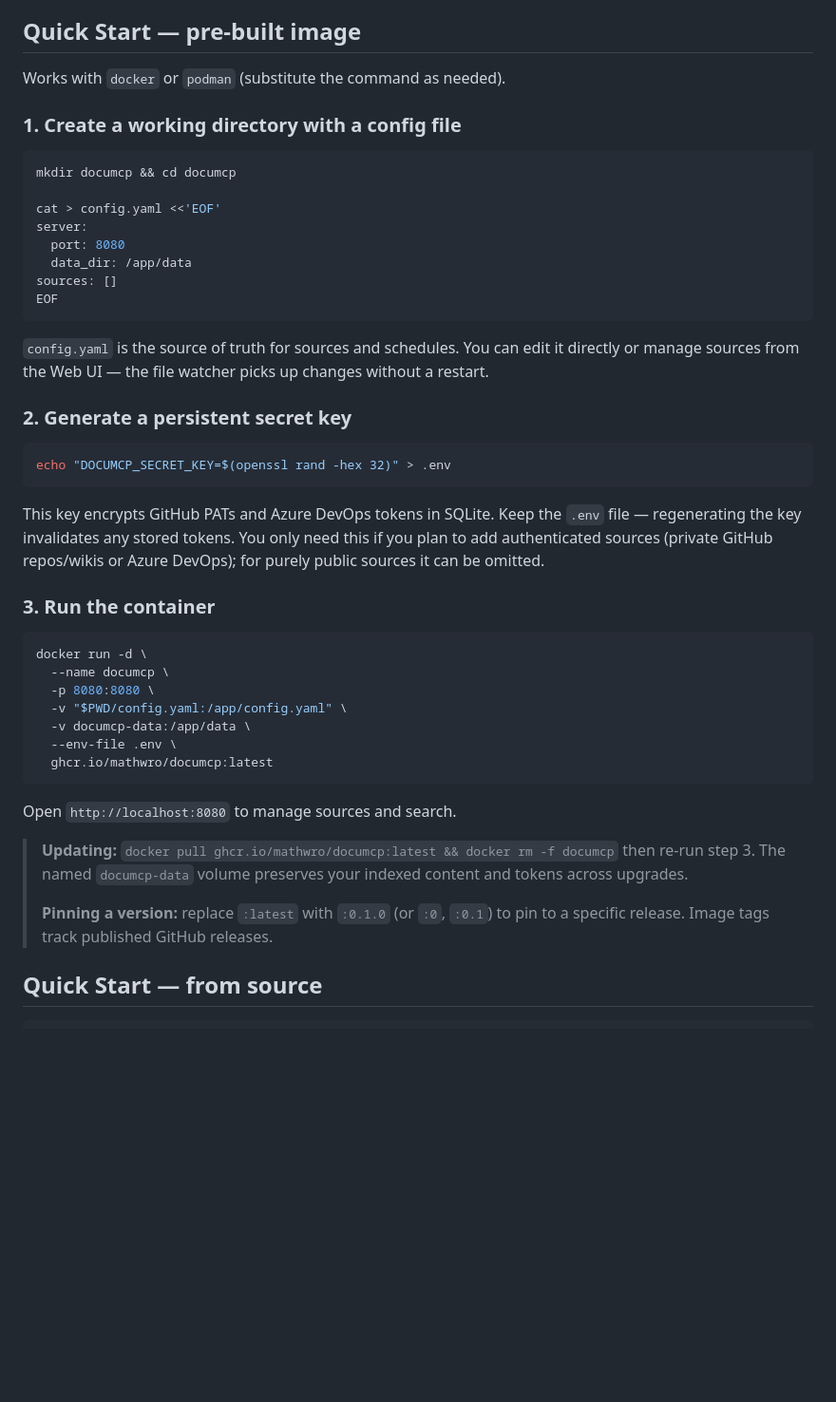
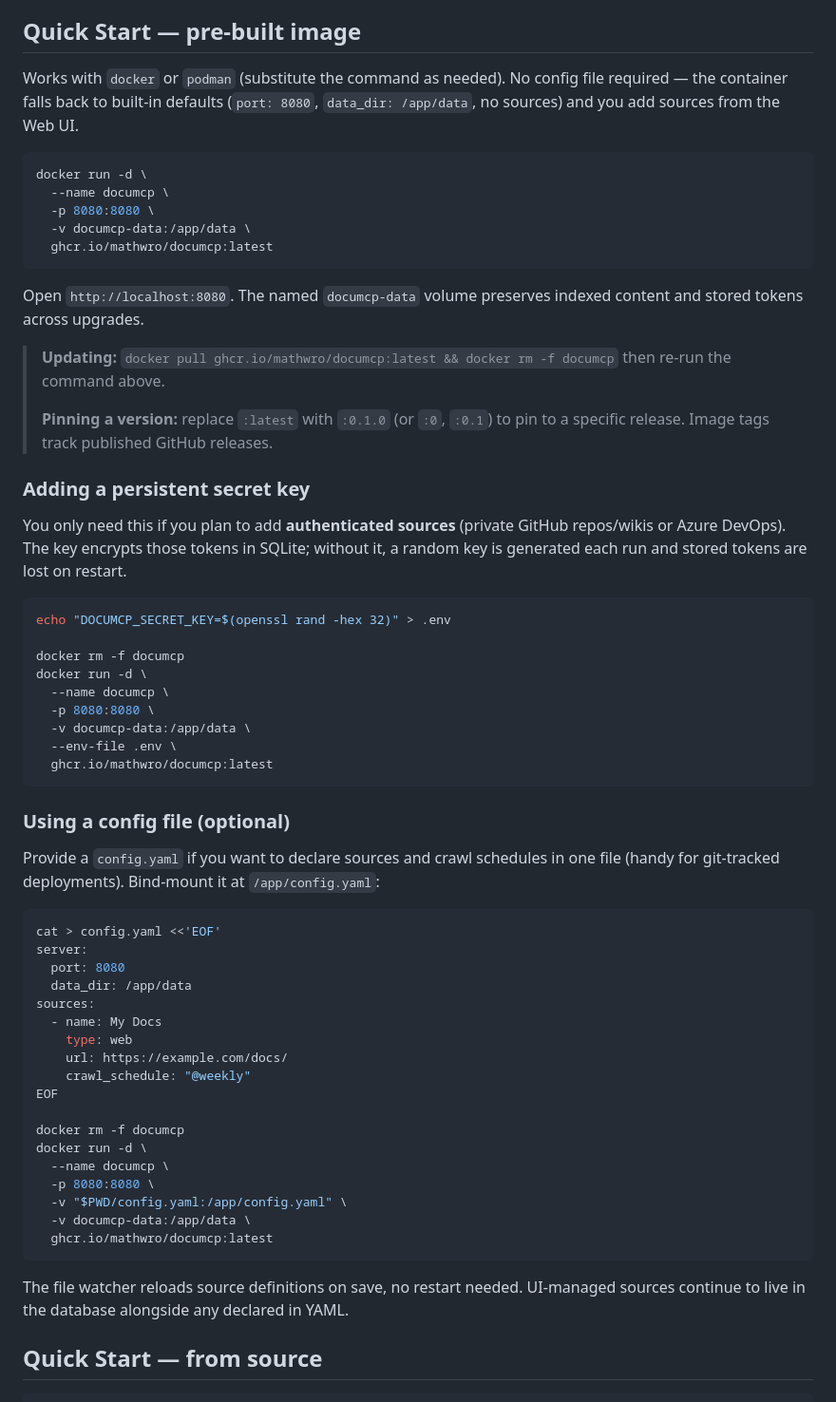
Before and after one commit to mathwro/DocuMcp, a Markdown page: docs/install.md, the part around the change. Shown at 95% size. GitHub-like rendering; blank space fills up the shorter version.

Commit message:
docs(install): make config.yaml an opt-in step

````diff
--- a/docs/install.md
+++ b/docs/install.md
@@ -9,48 +9,64 @@ Two install paths are supported. Pick one.
 
 ## Quick Start — pre-built image
 
-Works with `docker` or `podman` (substitute the command as needed).
-
-### 1. Create a working directory with a config file
-
-```bash
-mkdir documcp && cd documcp
-
-cat > config.yaml <<'EOF'
-server:
-  port: 8080
-  data_dir: /app/data
-sources: []
-EOF
-```
-
-`config.yaml` is the source of truth for sources and schedules. You can edit it directly or manage sources from the Web UI — the file watcher picks up changes without a restart.
-
-### 2. Generate a persistent secret key
-
-```bash
-echo "DOCUMCP_SECRET_KEY=$(openssl rand -hex 32)" > .env
-```
-
-This key encrypts GitHub PATs and Azure DevOps tokens in SQLite. Keep the `.env` file — regenerating the key invalidates any stored tokens. You only need this if you plan to add authenticated sources (private GitHub repos/wikis or Azure DevOps); for purely public sources it can be omitted.
-
-### 3. Run the container
+Works with `docker` or `podman` (substitute the command as needed). No config file required — the container falls back to built-in defaults (`port: 8080`, `data_dir: /app/data`, no sources) and you add sources from the Web UI.
 
 ```bash
 docker run -d \
   --name documcp \
   -p 8080:8080 \
-  -v "$PWD/config.yaml:/app/config.yaml" \
+  -v documcp-data:/app/data \
+  ghcr.io/mathwro/documcp:latest
+```
+
+Open `http://localhost:8080`. The named `documcp-data` volume preserves indexed content and stored tokens across upgrades.
+
+> **Updating:** `docker pull ghcr.io/mathwro/documcp:latest && docker rm -f documcp` then re-run the command above.
+>
+> **Pinning a version:** replace `:latest` with `:0.1.0` (or `:0`, `:0.1`) to pin to a specific release. Image tags track published GitHub releases.
+
+### Adding a persistent secret key
+
+You only need this if you plan to add **authenticated sources** (private GitHub repos/wikis or Azure DevOps). The key encrypts those tokens in SQLite; without it, a random key is generated each run and stored tokens are lost on restart.
+
+```bash
+echo "DOCUMCP_SECRET_KEY=$(openssl rand -hex 32)" > .env
+
+docker rm -f documcp
+docker run -d \
+  --name documcp \
+  -p 8080:8080 \
   -v documcp-data:/app/data \
   --env-file .env \
   ghcr.io/mathwro/documcp:latest
 ```
 
-Open `http://localhost:8080` to manage sources and search.
+### Using a config file (optional)
 
-> **Updating:** `docker pull ghcr.io/mathwro/documcp:latest && docker rm -f documcp` then re-run step 3. The named `documcp-data` volume preserves your indexed content and tokens across upgrades.
->
-> **Pinning a version:** replace `:latest` with `:0.1.0` (or `:0`, `:0.1`) to pin to a specific release. Image tags track published GitHub releases.
+Provide a `config.yaml` if you want to declare sources and crawl schedules in one file (handy for git-tracked deployments). Bind-mount it at `/app/config.yaml`:
+
+```bash
+cat > config.yaml <<'EOF'
+server:
+  port: 8080
+  data_dir: /app/data
+sources:
+  - name: My Docs
+    type: web
+    url: https://example.com/docs/
+    crawl_schedule: "@weekly"
+EOF
+
+docker rm -f documcp
+docker run -d \
+  --name documcp \
+  -p 8080:8080 \
+  -v "$PWD/config.yaml:/app/config.yaml" \
+  -v documcp-data:/app/data \
+  ghcr.io/mathwro/documcp:latest
+```
+
+The file watcher reloads source definitions on save, no restart needed. UI-managed sources continue to live in the database alongside any declared in YAML.
 
 ## Quick Start — from source
 
````
